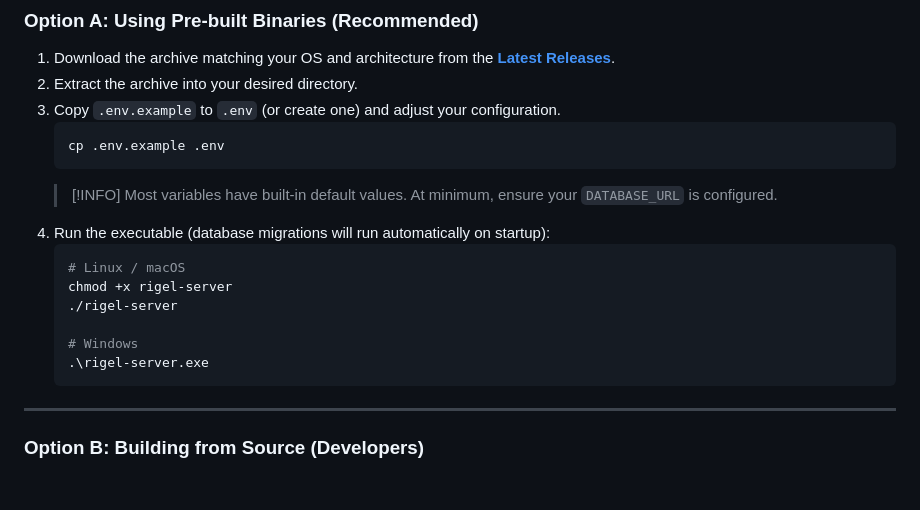
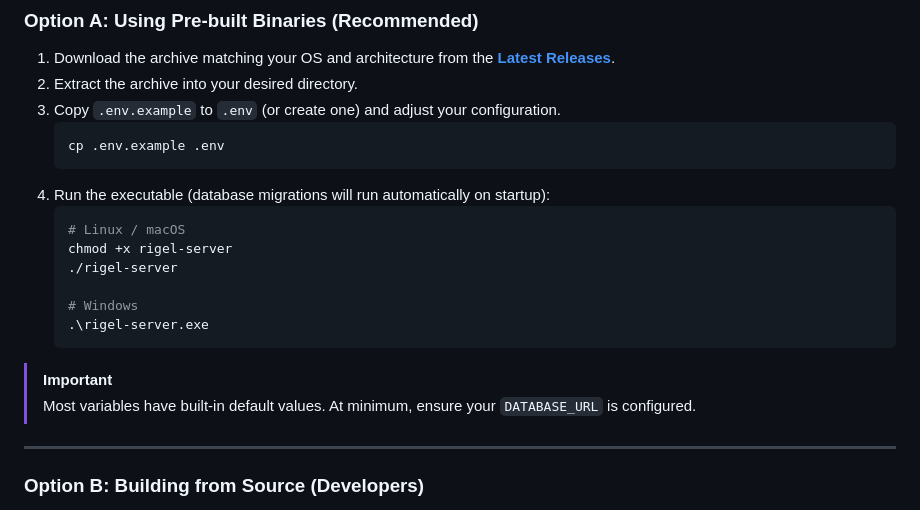
Before and after one commit to rigelchat/rigel-server-rs, a Markdown page: README.md, the part around the change. GitHub-like rendering; blank space fills up the shorter version.

Commit message:
docs(README): emphasize importance of DATABASE_URL configuration in setup instructions

````diff
--- a/README.md
+++ b/README.md
@@ -43,7 +43,6 @@ CREATE DATABASE rigel CHARACTER SET utf8mb4 COLLATE utf8mb4_unicode_ci;
    ```bash
    cp .env.example .env
    ```
-   > [!INFO] Most variables have built-in default values. At minimum, ensure your `DATABASE_URL` is configured.
 4. Run the executable (database migrations will run automatically on startup):
    ```bash
    # Linux / macOS
@@ -53,6 +52,9 @@ CREATE DATABASE rigel CHARACTER SET utf8mb4 COLLATE utf8mb4_unicode_ci;
    # Windows
    .\rigel-server.exe
    ```
+
+> [!IMPORTANT]
+> Most variables have built-in default values. At minimum, ensure your `DATABASE_URL` is configured.
 
 ---
 
````
